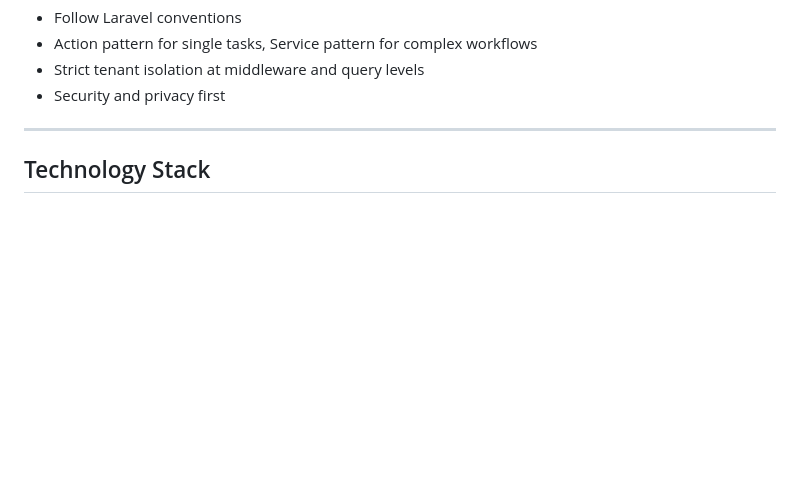
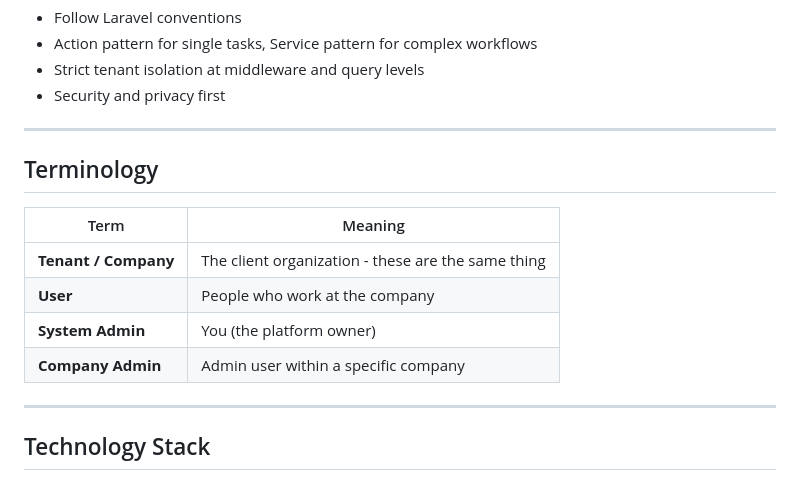
Before and after one commit to saeedhosan/lumexa, a Markdown page: docs/architecture.md, the part around the change. Rendered like a GitHub page; blank space fills up the shorter version.

Commit message:
docs: add terminology section

```diff
--- a/docs/architecture.md
+++ b/docs/architecture.md
@@ -41,6 +41,17 @@ Lumexa is a multi-tenant SaaS platform providing:
 -   Action pattern for single tasks, Service pattern for complex workflows
 -   Strict tenant isolation at middleware and query levels
 -   Security and privacy first
+
+---
+
+## Terminology
+
+| Term | Meaning |
+|------|---------|
+| **Tenant / Company** | The client organization - these are the same thing |
+| **User** | People who work at the company |
+| **System Admin** | You (the platform owner) |
+| **Company Admin** | Admin user within a specific company |
 
 ---
 
```
